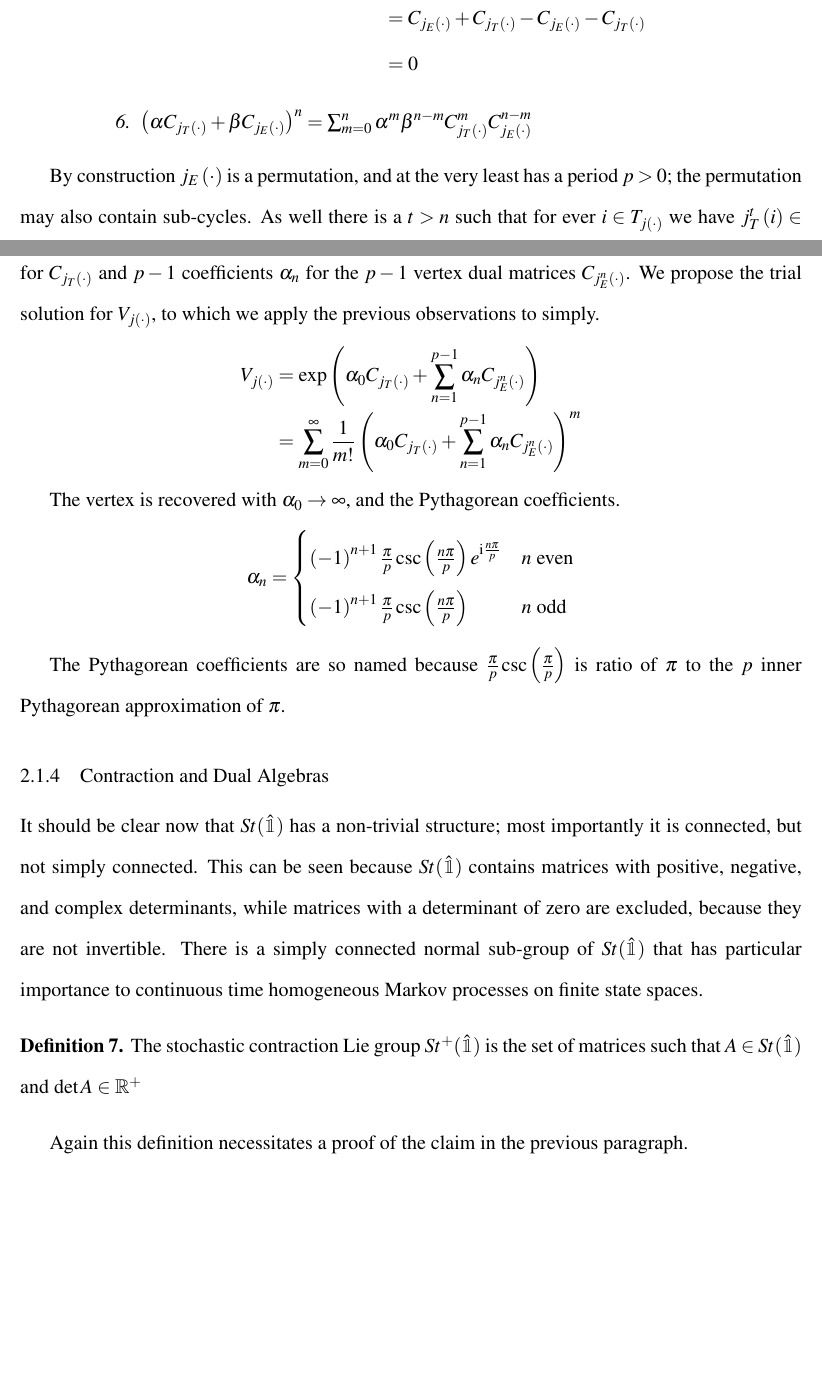
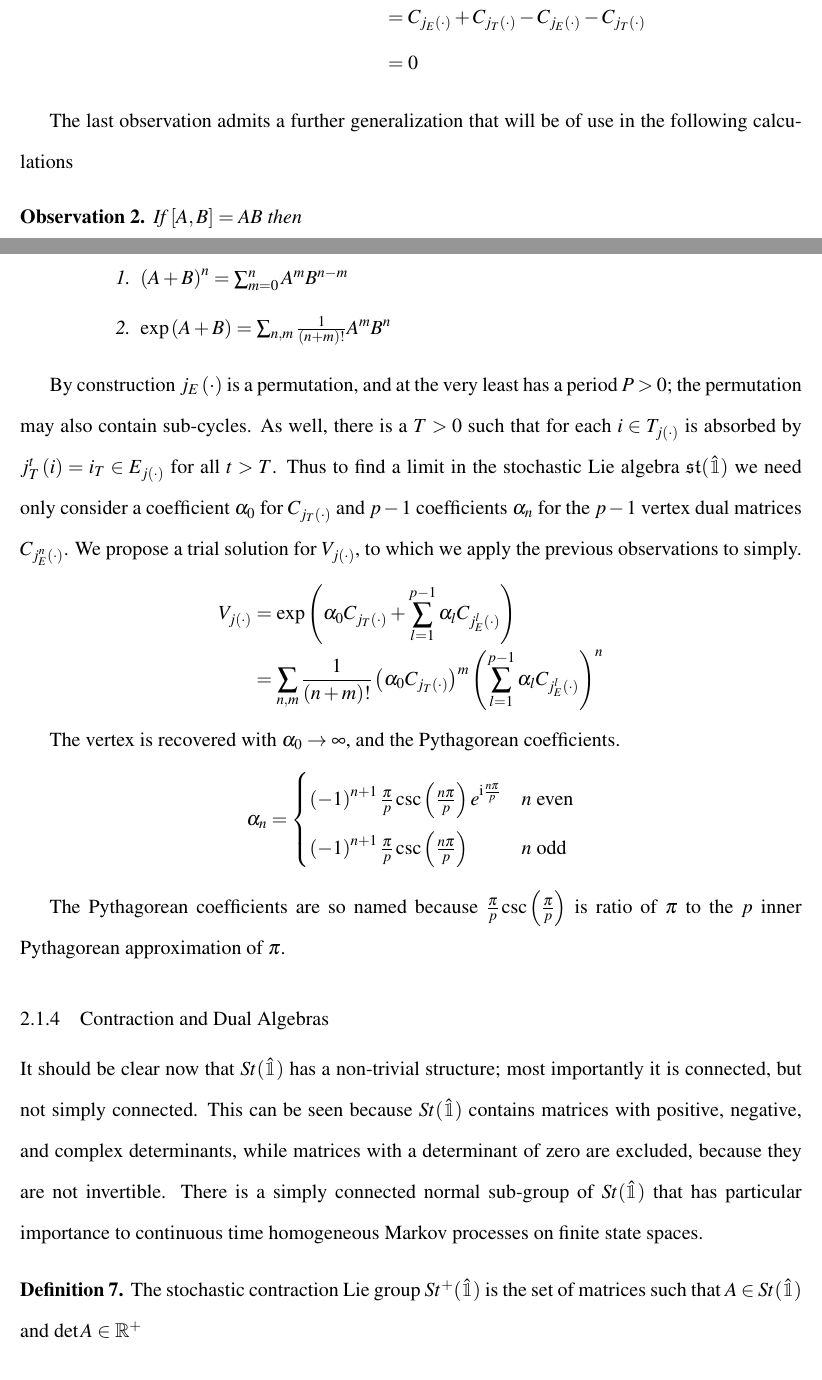
Before and after one commit to aaronsheldon/markov-lie-frechet, a LaTeX thesis (project-main.tex, which reads project-chapter-2.tex): two parts of pages 25 and 26 of 52, joined at a grey line, cut so that both start at the same text, the shorter picture padded with empty space. The pictures show the PDF file project-main.pdf that the author committed with the source.

Commit message:
Just need to write out the full expansion of the exponential of the trial solution

```diff
--- a/project-chapter-2.tex
+++ b/project-chapter-2.tex
@@ -551,22 +551,31 @@ Nearly without any further proof we can state the following observations
 				& = & C_{j_E\left(\cdot\right)} + C_{j_T\left(\cdot\right)} - C_{j_E\left(\cdot\right)} - C_{j_T\left(\cdot\right)}\\
 				& = & 0
 		\end{IEEEeqnarray*}
-		\item $\left(\alpha C_{j_T\left(\cdot\right)} + \beta C_{j_E\left(\cdot\right)}\right)^n = \sum_{m=0}^n \alpha^{m}\beta^{n-m} C^m_{j_T\left(\cdot\right)} C^{n-m}_{j_E\left(\cdot\right)}$
+	\end{enumerate}
+\end{observation}
+
+The last observation admits a further generalization that will be of use in the following
+calculations
+\begin{observation}
+	If $\left[A,B\right]= AB$ then
+	\begin{enumerate}
+		\item $\left(A+B\right)^n=\sum_{m=0}^n A^m B^{n-m}$
+		\item $\exp\left(A+B\right)=\sum_{n,m} \frac{1}{\left(n+m\right)!}A^mB^n$
 	\end{enumerate}
 \end{observation}
 
 By construction $j_E\left(\cdot\right)$ is a permutation, and at the very least has a
-period $p > 0$; the permutation may also contain sub-cycles. As well there is a $t>n$ such
-that for ever $i \in T_{j\left(\cdot\right)}$ we have $j^t_T\left(i\right) \in E_{j\left(\cdot\right)}$.
-Thus to find a limit in the stochastic Lie algebra $\mathfrak{st}(\hat{\mathbbm{1}})$ we
-need only consider a coefficient $\alpha_0$ for $C_{j_T\left(\cdot\right)}$ and $p-1$
+period $P > 0$; the permutation may also contain sub-cycles. As well, there is a $T>0$ such
+that for each $i \in T_{j\left(\cdot\right)}$ is absorbed by $j^t_T\left(i\right) = i_T \in E_{j\left(\cdot\right)}$
+for all $t > T$. Thus to find a limit in the stochastic Lie algebra $\mathfrak{st}(\hat{\mathbbm{1}})$
+we need only consider a coefficient $\alpha_0$ for $C_{j_T\left(\cdot\right)}$ and $p-1$
 coefficients $\alpha_n$ for the $p-1$ vertex dual matrices $C_{j^n_E\left(\cdot\right)}$. We
 propose a trial solution for $V_{j\left(\cdot\right)}$, to which we apply the previous
 observations to simply.
 \begin{IEEEeqnarray*}{rCl}
 	V_{j\left(\cdot\right)}
-		& = & \exp\left(\alpha_0 C_{j_T\left(\cdot\right)} + \sum_{n=1}^{p-1} \alpha_n C_{j_E^n\left(\cdot\right)} \right)\\
-		& = & \sum_{m=0}^\infty \frac{1}{m!} \left( \alpha_0 C_{j_T\left(\cdot\right)} + \sum_{n=1}^{p-1} \alpha_n C_{j_E^n\left(\cdot\right)} \right)^m
+		& = & \exp\left(\alpha_0 C_{j_T\left(\cdot\right)} + \sum_{l=1}^{p-1} \alpha_l C_{j_E^l\left(\cdot\right)} \right)\\
+		& = & \sum_{n,m}\frac{1}{\left(n+m\right)!} \left(\alpha_0 C_{j_T\left(\cdot\right)}\right)^m \left(\sum_{l=1}^{p-1} \alpha_l C_{j_E^l\left(\cdot\right)}\right)^n
 \end{IEEEeqnarray*}
 
 The vertex is recovered with $\alpha_0 \rightarrow \infty$, and the Pythagorean
```
Also changed, not shown: project-main.pdf.
